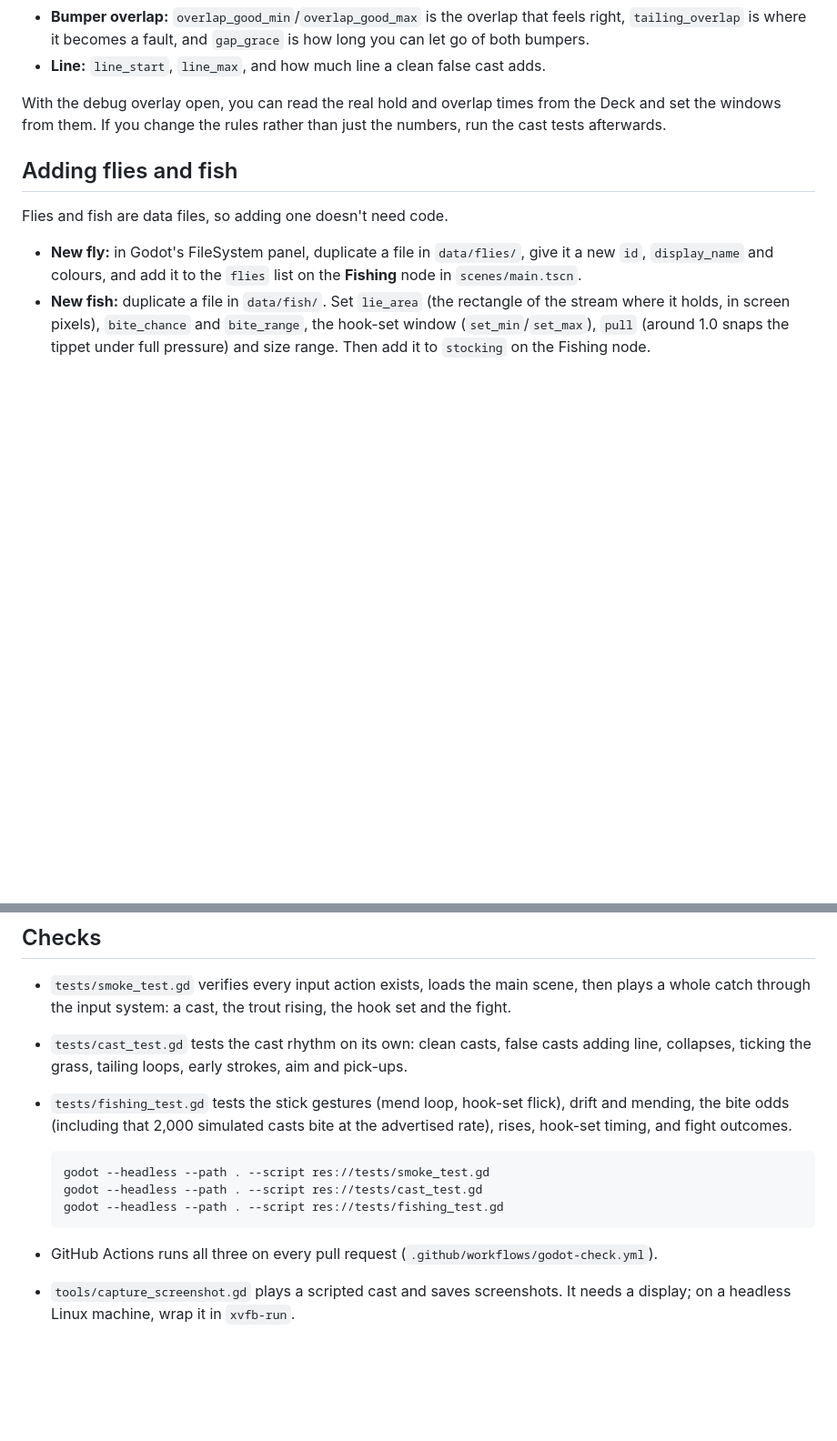
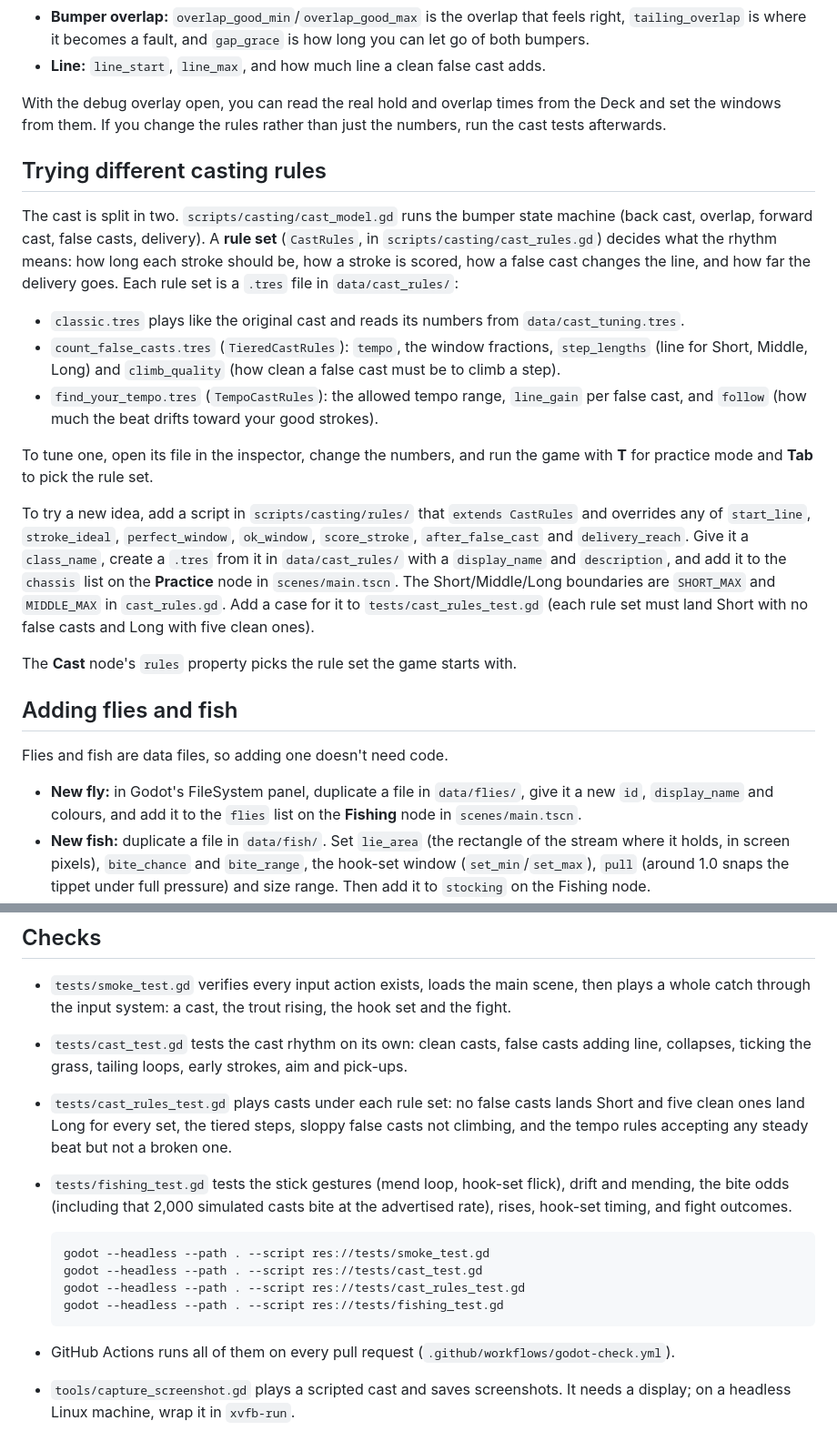
Before and after one commit to travernorm/Lodge, a Markdown page: docs/TOOLING.md, 2 parts joined by grey strips. Shown at 91% size. Drawn GitHub-style; blank space fills up the shorter version.

````diff
--- a/docs/TOOLING.md
+++ b/docs/TOOLING.md
@@ -38,6 +38,20 @@ All the casting feel numbers live in `data/cast_tuning.tres`. Open it in Godot a
 
 With the debug overlay open, you can read the real hold and overlap times from the Deck and set the windows from them. If you change the rules rather than just the numbers, run the cast tests afterwards.
 
+## Trying different casting rules
+
+The cast is split in two. `scripts/casting/cast_model.gd` runs the bumper state machine (back cast, overlap, forward cast, false casts, delivery). A **rule set** (`CastRules`, in `scripts/casting/cast_rules.gd`) decides what the rhythm means: how long each stroke should be, how a stroke is scored, how a false cast changes the line, and how far the delivery goes. Each rule set is a `.tres` file in `data/cast_rules/`:
+
+- `classic.tres` plays like the original cast and reads its numbers from `data/cast_tuning.tres`.
+- `count_false_casts.tres` (`TieredCastRules`): `tempo`, the window fractions, `step_lengths` (line for Short, Middle, Long) and `climb_quality` (how clean a false cast must be to climb a step).
+- `find_your_tempo.tres` (`TempoCastRules`): the allowed tempo range, `line_gain` per false cast, and `follow` (how much the beat drifts toward your good strokes).
+
+To tune one, open its file in the inspector, change the numbers, and run the game with **T** for practice mode and **Tab** to pick the rule set.
+
+To try a new idea, add a script in `scripts/casting/rules/` that `extends CastRules` and overrides any of `start_line`, `stroke_ideal`, `perfect_window`, `ok_window`, `score_stroke`, `after_false_cast` and `delivery_reach`. Give it a `class_name`, create a `.tres` from it in `data/cast_rules/` with a `display_name` and `description`, and add it to the `chassis` list on the **Practice** node in `scenes/main.tscn`. The Short/Middle/Long boundaries are `SHORT_MAX` and `MIDDLE_MAX` in `cast_rules.gd`. Add a case for it to `tests/cast_rules_test.gd` (each rule set must land Short with no false casts and Long with five clean ones).
+
+The **Cast** node's `rules` property picks the rule set the game starts with.
+
 ## Adding flies and fish
 
 Flies and fish are data files, so adding one doesn't need code.
@@ -64,15 +78,17 @@ Open the debug overlay with View (Create on a PS5 pad). Use it to check that the
 
 - `tests/smoke_test.gd` verifies every input action exists, loads the main scene, then plays a whole catch through the input system: a cast, the trout rising, the hook set and the fight.
 - `tests/cast_test.gd` tests the cast rhythm on its own: clean casts, false casts adding line, collapses, ticking the grass, tailing loops, early strokes, aim and pick-ups.
+- `tests/cast_rules_test.gd` plays casts under each rule set: no false casts lands Short and five clean ones land Long for every set, the tiered steps, sloppy false casts not climbing, and the tempo rules accepting any steady beat but not a broken one.
 - `tests/fishing_test.gd` tests the stick gestures (mend loop, hook-set flick), drift and mending, the bite odds (including that 2,000 simulated casts bite at the advertised rate), rises, hook-set timing, and fight outcomes.
 
   ```
   godot --headless --path . --script res://tests/smoke_test.gd
   godot --headless --path . --script res://tests/cast_test.gd
+  godot --headless --path . --script res://tests/cast_rules_test.gd
   godot --headless --path . --script res://tests/fishing_test.gd
   ```
 
-- GitHub Actions runs all three on every pull request (`.github/workflows/godot-check.yml`).
+- GitHub Actions runs all of them on every pull request (`.github/workflows/godot-check.yml`).
 - `tools/capture_screenshot.gd` plays a scripted cast and saves screenshots. It needs a display; on a headless Linux machine, wrap it in `xvfb-run`.
 
 ## Platform notes
````
Also changed, not shown: README.md (+25 -0 lines), docs/screenshots/practice-mode.png (added), 17 other files.
